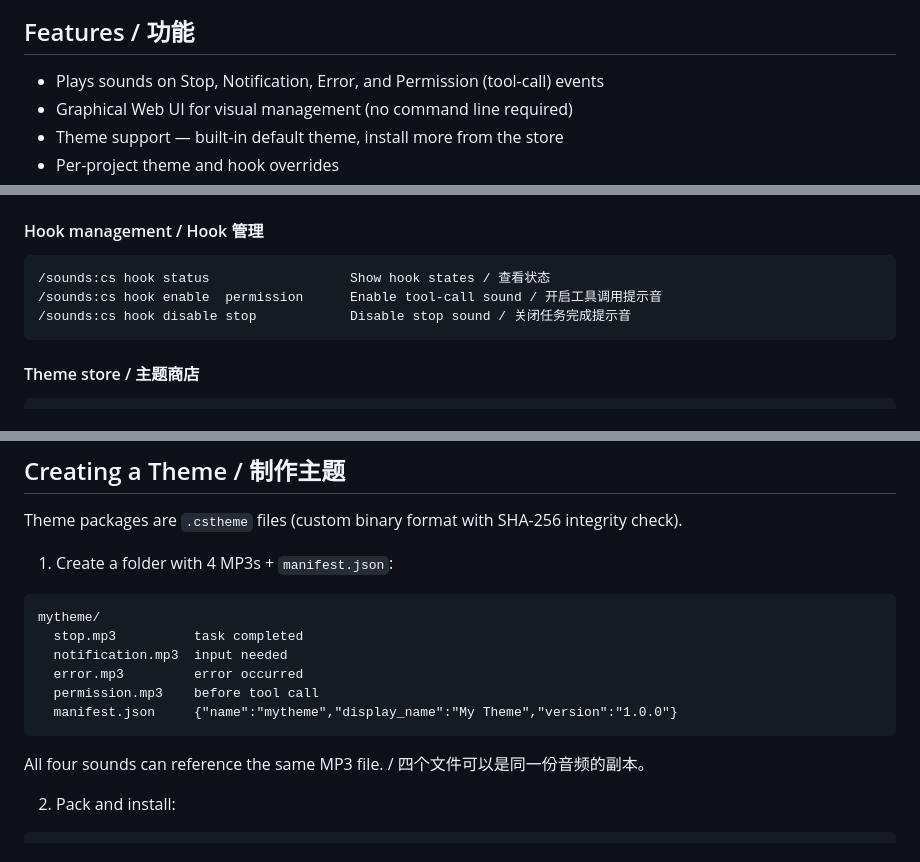
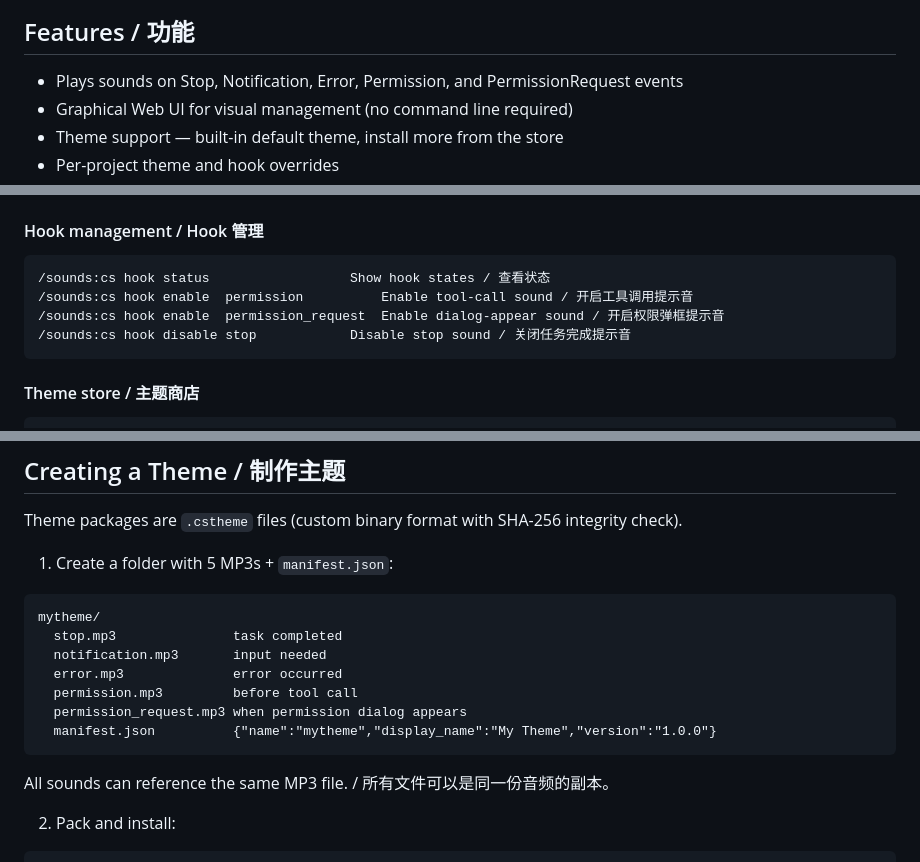
Before and after one commit to 0xbaiqi/claude-sounds-plugin, a Markdown page: README.md, 3 parts joined by grey strips. GitHub-like rendering.

Commit message:
Update README: add permission_request event documentation
Co-Authored-By: Claude Sonnet 4.6 <noreply@anthropic.com>

````diff
--- a/README.md
+++ b/README.md
@@ -14,7 +14,7 @@ Play audio on Claude Code events — task done, input needed, tool calls, errors
 
 ## Features / 功能
 
-- Plays sounds on Stop, Notification, Error, and Permission (tool-call) events
+- Plays sounds on Stop, Notification, Error, Permission, and PermissionRequest events
 - Graphical Web UI for visual management (no command line required)
 - Theme support — built-in default theme, install more from the store
 - Per-project theme and hook overrides
@@ -75,7 +76,8 @@ Opens a browser-based dashboard to:
 
 ```
 /sounds:cs hook status                  Show hook states / 查看状态
-/sounds:cs hook enable  permission      Enable tool-call sound / 开启工具调用提示音
+/sounds:cs hook enable  permission          Enable tool-call sound / 开启工具调用提示音
+/sounds:cs hook enable  permission_request  Enable dialog-appear sound / 开启权限弹框提示音
 /sounds:cs hook disable stop            Disable stop sound / 关闭任务完成提示音
 ```
 
@@ -122,18 +124,19 @@ Run from your project root; only affects that project.
 
 Theme packages are `.cstheme` files (custom binary format with SHA-256 integrity check).
 
-1. Create a folder with 4 MP3s + `manifest.json`:
+1. Create a folder with 5 MP3s + `manifest.json`:
 
 ```
 mytheme/
-  stop.mp3          task completed
-  notification.mp3  input needed
-  error.mp3         error occurred
-  permission.mp3    before tool call
-  manifest.json     {"name":"mytheme","display_name":"My Theme","version":"1.0.0"}
+  stop.mp3               task completed
+  notification.mp3       input needed
+  error.mp3              error occurred
+  permission.mp3         before tool call
+  permission_request.mp3 when permission dialog appears
+  manifest.json          {"name":"mytheme","display_name":"My Theme","version":"1.0.0"}
 ```
 
-All four sounds can reference the same MP3 file. / 四个文件可以是同一份音频的副本。
+All sounds can reference the same MP3 file. / 所有文件可以是同一份音频的副本。
 
 2. Pack and install:
 
````
Also changed, not shown: other parts of README.md (+1 -0 lines).
